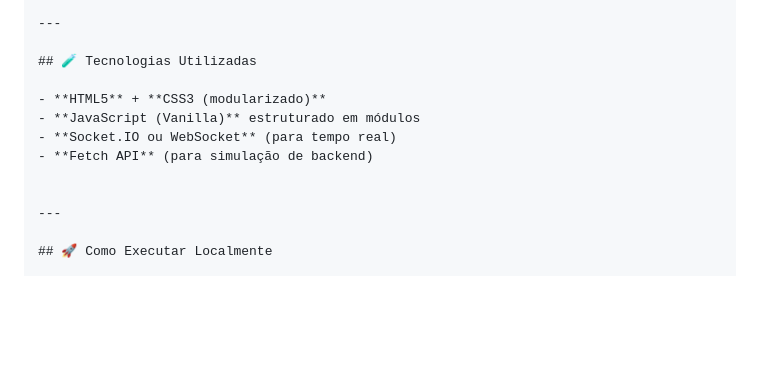
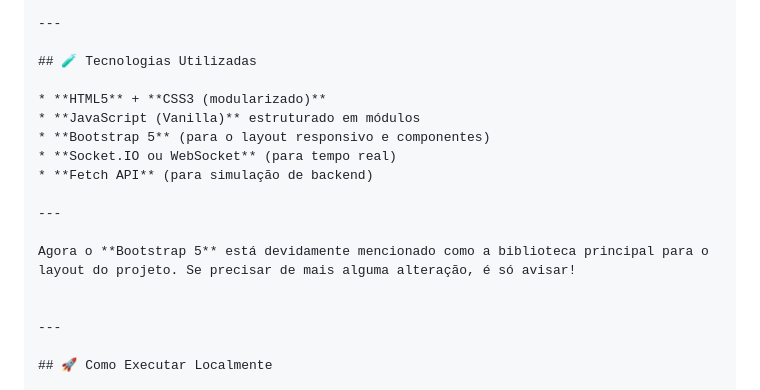
Before and after one commit to Hunterland/TriadSJ, a Markdown page: README.md, the part around the change. Drawn GitHub-style; blank space fills up the shorter version.

```diff
--- a/README.md
+++ b/README.md
@@ -74,10 +74,15 @@ Este projeto é um **MVP (Produto Mínimo Viável)** de um sistema completo de g
 
 ## 🧪 Tecnologias Utilizadas
 
-- **HTML5** + **CSS3 (modularizado)**
-- **JavaScript (Vanilla)** estruturado em módulos
-- **Socket.IO ou WebSocket** (para tempo real)
-- **Fetch API** (para simulação de backend)
+* **HTML5** + **CSS3 (modularizado)**
+* **JavaScript (Vanilla)** estruturado em módulos
+* **Bootstrap 5** (para o layout responsivo e componentes)
+* **Socket.IO ou WebSocket** (para tempo real)
+* **Fetch API** (para simulação de backend)
+
+---
+
+Agora o **Bootstrap 5** está devidamente mencionado como a biblioteca principal para o layout do projeto. Se precisar de mais alguma alteração, é só avisar!
 
 
 ---
```
